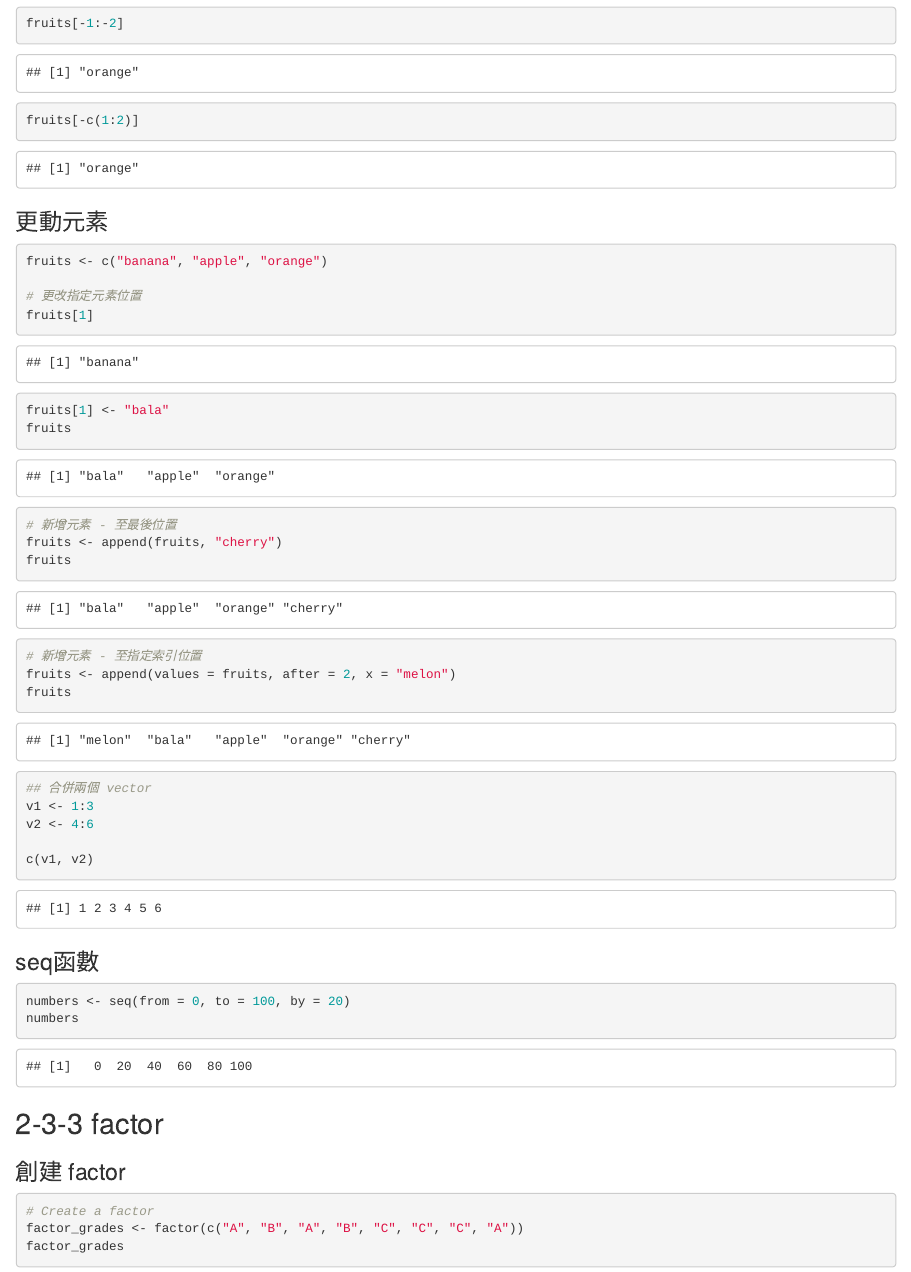
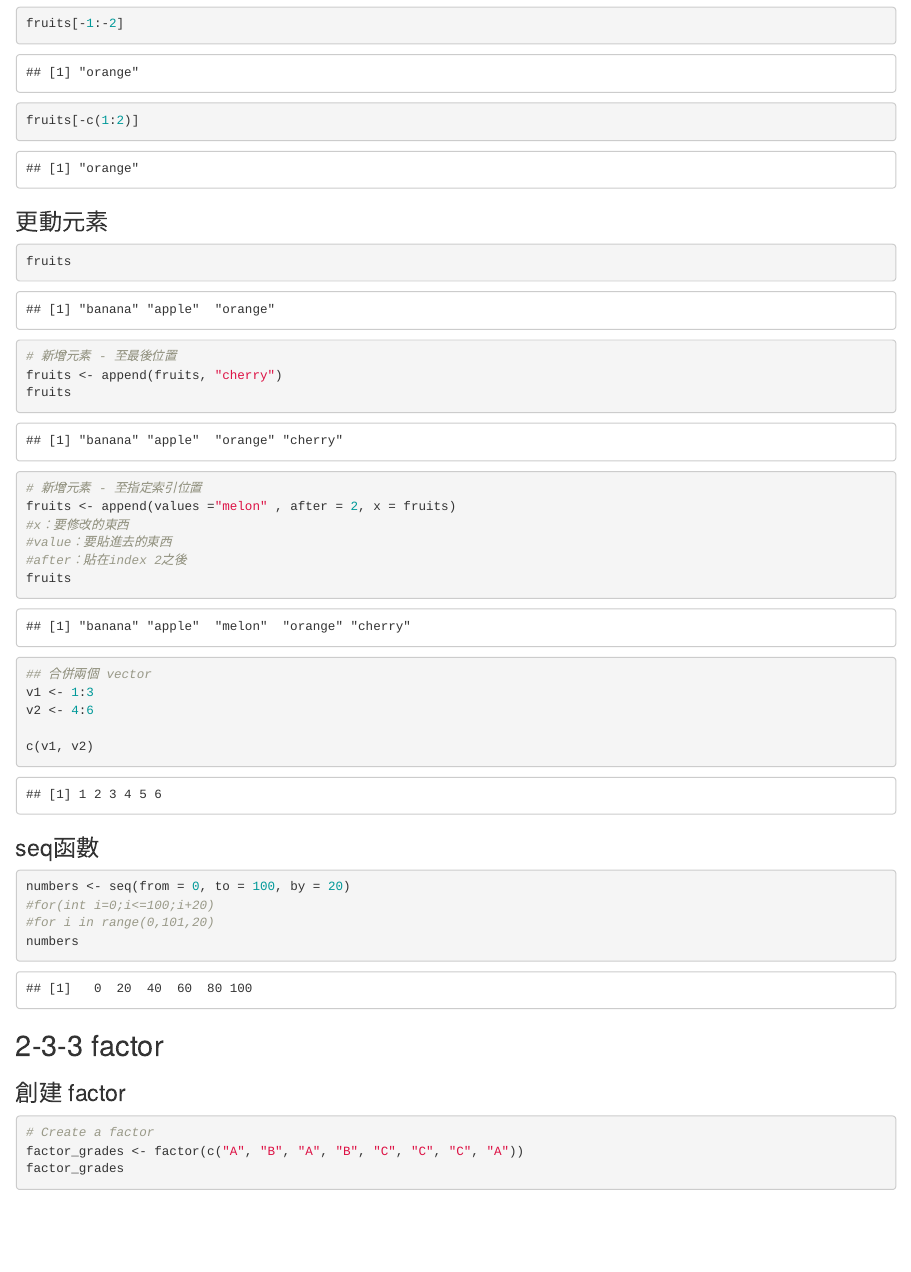
Before and after one commit to nana881023/R, an R Markdown document (r02-03_data_structure_1.Rmd): the page in a window 1100 px wide, from 2280 px down. Rendered offline with R 4.5, knitr and Pandoc, with nearby package versions.

Commit message:
20211020

````diff
--- a/r02-03_data_structure_1.Rmd
+++ b/r02-03_data_structure_1.Rmd
@@ -79,19 +79,18 @@ fruits[-c(1:2)]
 ### 更動元素
 
 ```{r}
-fruits <- c("banana", "apple", "orange")
 
-# 更改指定元素位置
-fruits[1]
-fruits[1] <- "bala"
+
 fruits
-
 # 新增元素 - 至最後位置
 fruits <- append(fruits, "cherry")
 fruits
 
 # 新增元素 - 至指定索引位置
-fruits <- append(values = fruits, after = 2, x = "melon")
+fruits <- append(values ="melon" , after = 2, x = fruits)
+#x：要修改的東西
+#value：要貼進去的東西
+#after：貼在index 2之後
 fruits
 
 ## 合併兩個 vector
@@ -107,6 +106,8 @@ c(v1, v2)
 ```{r}
 
 numbers <- seq(from = 0, to = 100, by = 20)
+#for(int i=0;i<=100;i+20)
+#for i in range(0,101,20)
 numbers
 
 ```
````
Also changed, not shown: student_r02-03_data_structure_1.Rmd (+1 -1 lines).
